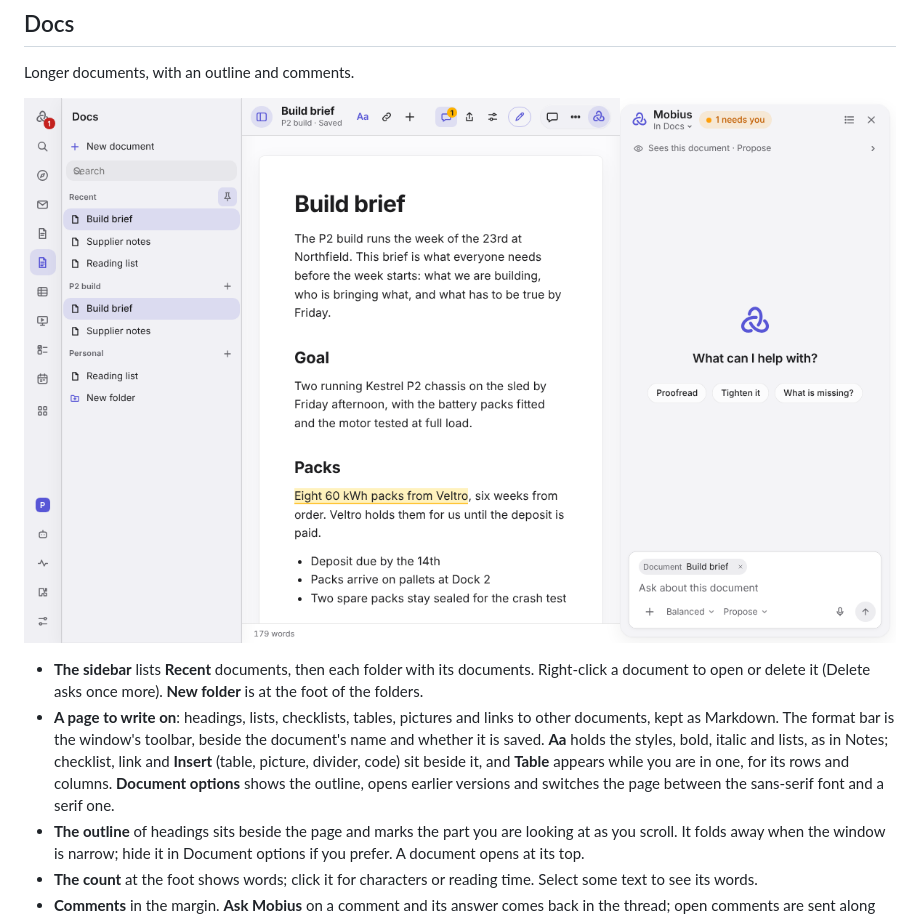
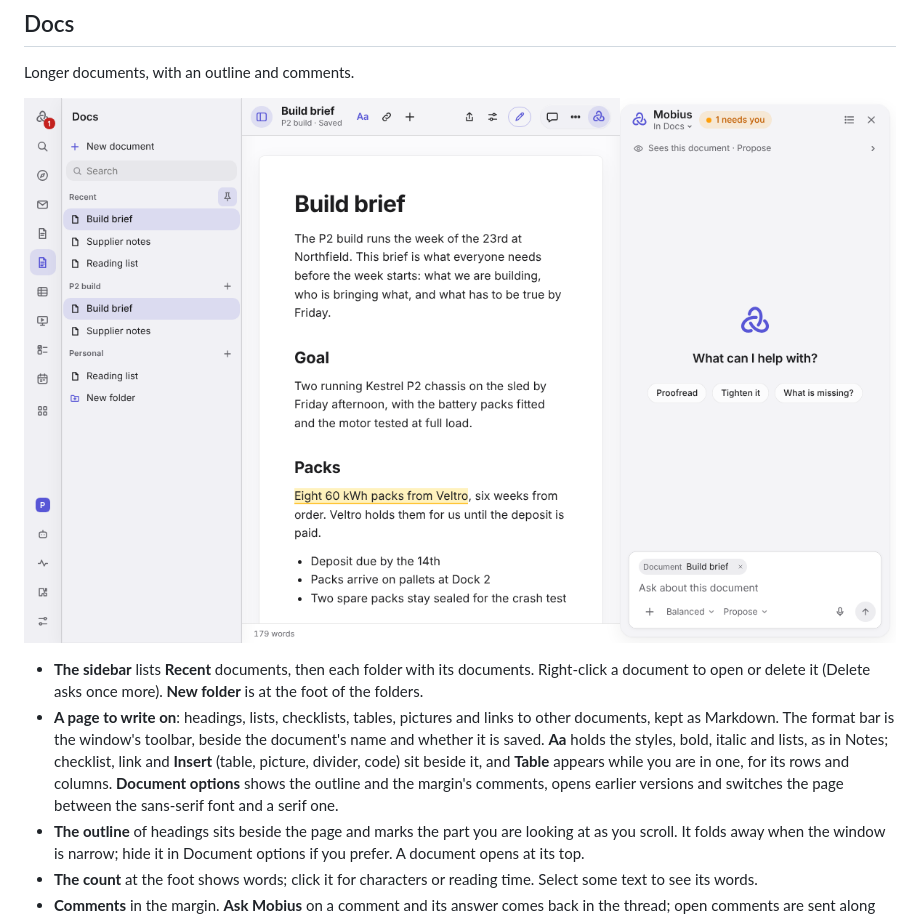
Before and after one commit to BevActual/mobius, a Markdown page: docs/apps/write-and-plan.md, the part around the change. Drawn GitHub-style; pictures changed too: docs/readme/apps/docs.png.

```diff
--- a/docs/apps/write-and-plan.md
+++ b/docs/apps/write-and-plan.md
@@ -32,8 +32,8 @@ Longer documents, with an outline and comments.
 - **A page to write on**: headings, lists, checklists, tables, pictures and links to other documents, kept as Markdown.
   The format bar is the window's toolbar, beside the document's name and whether it is saved. **Aa** holds the styles,
   bold, italic and lists, as in Notes; checklist, link and **Insert** (table, picture, divider, code) sit beside it,
-  and **Table** appears while you are in one, for its rows and columns. **Document options** shows the outline, opens
-  earlier versions and switches the page between the sans-serif font and a serif one.
+  and **Table** appears while you are in one, for its rows and columns. **Document options** shows the outline and the
+  margin's comments, opens earlier versions and switches the page between the sans-serif font and a serif one.
 - **The outline** of headings sits beside the page and marks the part you are looking at as you scroll. It folds away
   when the window is narrow; hide it in Document options if you prefer. A document opens at its top.
 - **The count** at the foot shows words; click it for characters or reading time. Select some text to see its words.
```
Also changed, not shown: 2 other files.
